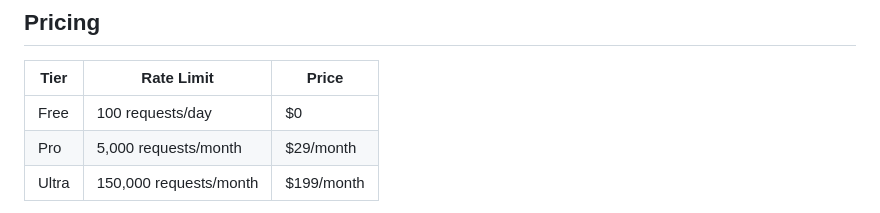
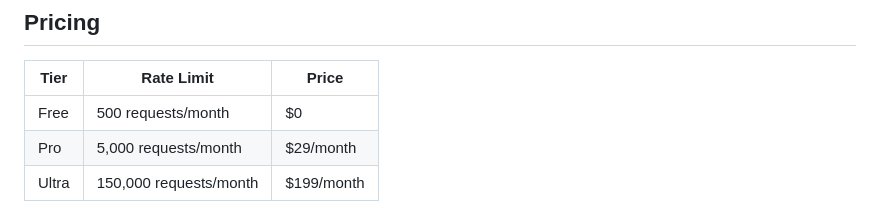
Before and after one commit to blueskylineassets/far-search-tool, a Markdown page: README.md, the part around the change. Drawn GitHub-style.

```diff
--- a/README.md
+++ b/README.md
@@ -147,7 +147,7 @@ Returns a formatted string containing matching FAR clauses with:
 
 | Tier | Rate Limit | Price |
 |------|------------|-------|
-| Free | 100 requests/day | $0 |
+| Free | 500 requests/month | $0 |
 | Pro | 5,000 requests/month | $29/month |
 | Ultra | 150,000 requests/month | $199/month |
 
```
